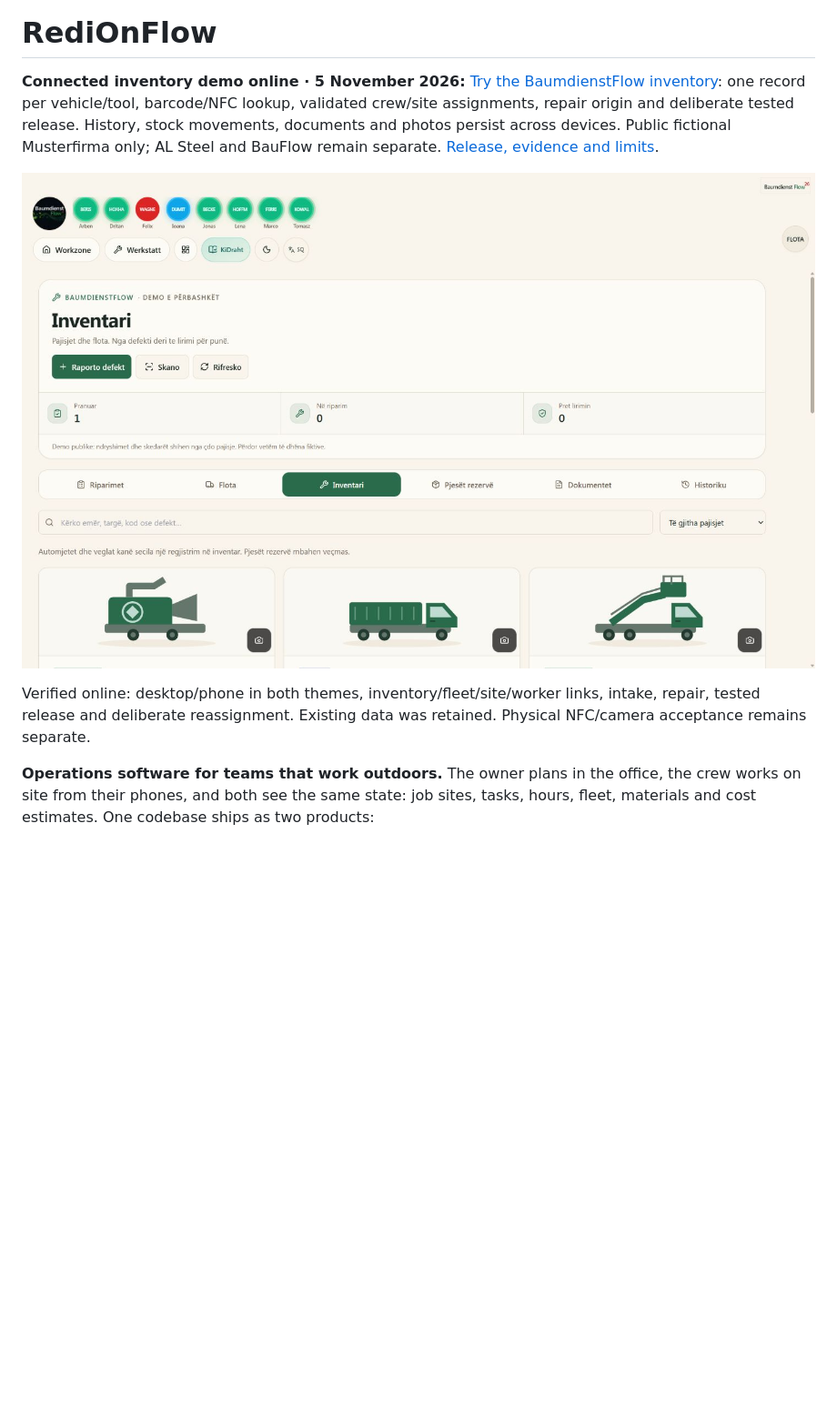
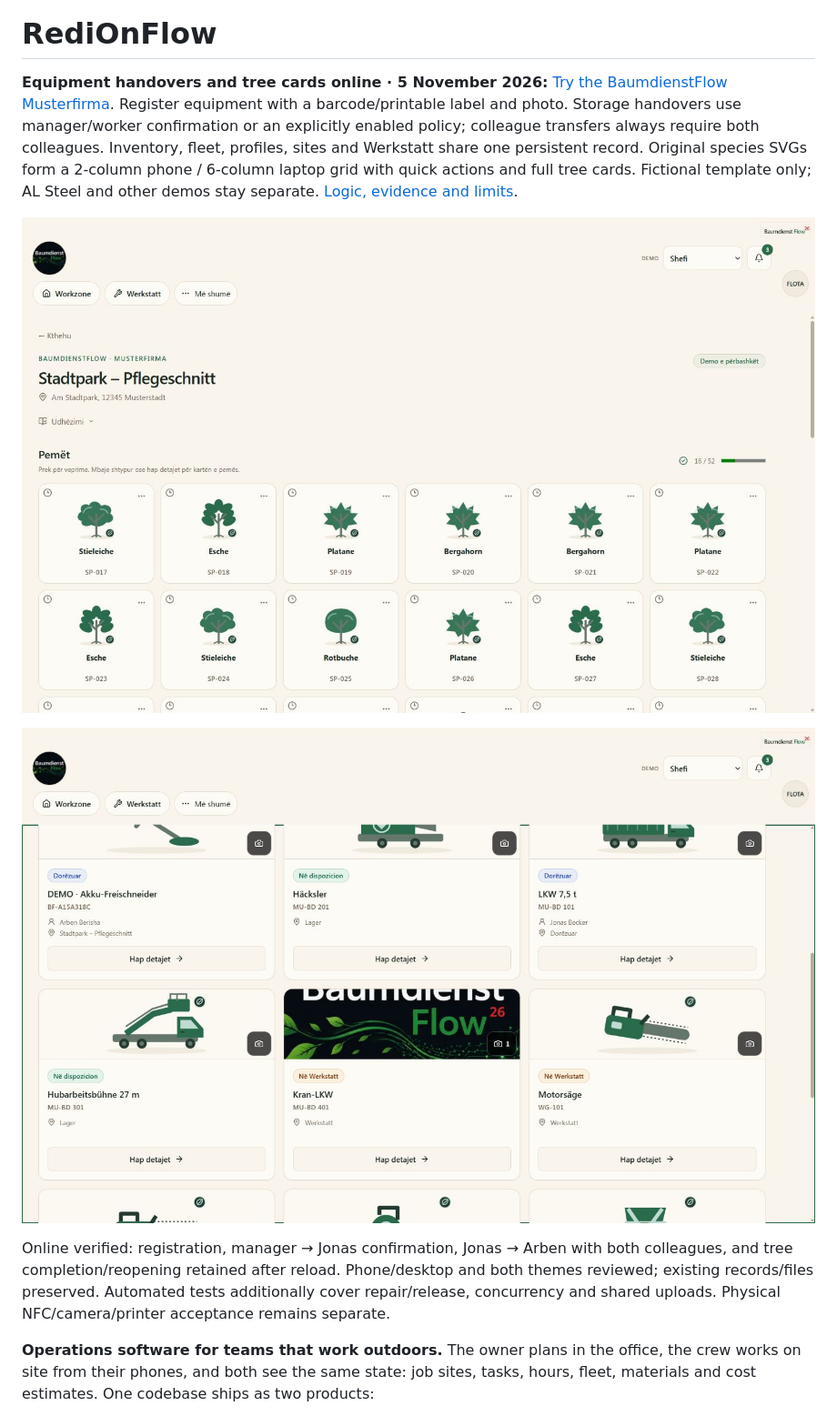
Before and after one commit to IamRedi/redionflow, a Markdown page: README.en.md, the part around the change. Shown at 91% size. GitHub-like rendering; pictures changed too: docs/assets/screenshots/baum-inventory-online.jpg, docs/assets/screenshots/baum-tree-grid-online.jpg (added); blank space fills up the shorter version.

Commit message:
docs: record online custody and tree card acceptance

```diff
--- a/README.en.md
+++ b/README.en.md
@@ -2,11 +2,13 @@
 
 # RediOnFlow
 
-**Connected inventory demo online · 5 November 2026:** [Try the BaumdienstFlow inventory](https://redionflow-production.up.railway.app/demo/workshop?tab=tools): one record per vehicle/tool, barcode/NFC lookup, validated crew/site assignments, repair origin and deliberate tested release. History, stock movements, documents and photos persist across devices. Public fictional Musterfirma only; AL Steel and BauFlow remain separate. [Release, evidence and limits](docs/BAUMDIENST_WORKSHOP_DEMO.md).
+**Equipment handovers and tree cards online · 5 November 2026:** [Try the BaumdienstFlow Musterfirma](https://redionflow-production.up.railway.app/demo/workshop?tab=tools). Register equipment with a barcode/printable label and photo. Storage handovers use manager/worker confirmation or an explicitly enabled policy; colleague transfers always require both colleagues. Inventory, fleet, profiles, sites and Werkstatt share one persistent record. Original species SVGs form a 2-column phone / 6-column laptop grid with quick actions and full tree cards. Fictional template only; AL Steel and other demos stay separate. [Logic, evidence and limits](docs/BAUMDIENST_WORKSHOP_DEMO.md).
+
+![Actual online Baumdienst tree grid with fictional data](docs/assets/screenshots/baum-tree-grid-online.jpg)
 
 ![Actual online inventory capture with fictional data](docs/assets/screenshots/baum-inventory-online.jpg)
 
-Verified online: desktop/phone in both themes, inventory/fleet/site/worker links, intake, repair, tested release and deliberate reassignment. Existing data was retained. Physical NFC/camera acceptance remains separate.
+Online verified: registration, manager → Jonas confirmation, Jonas → Arben with both colleagues, and tree completion/reopening retained after reload. Phone/desktop and both themes reviewed; existing records/files preserved. Automated tests additionally cover repair/release, concurrency and shared uploads. Physical NFC/camera/printer acceptance remains separate.
 
 **Operations software for teams that work outdoors.** The owner plans in the office, the crew works on site from their phones, and both see the same state: job sites, tasks, hours, fleet, materials and cost estimates. One codebase ships as two products:
 
```
Also changed, not shown: README.md (+4 -2 lines), docs/BAUMDIENST_WORKSHOP_DEMO.md (+12 -1 lines).
